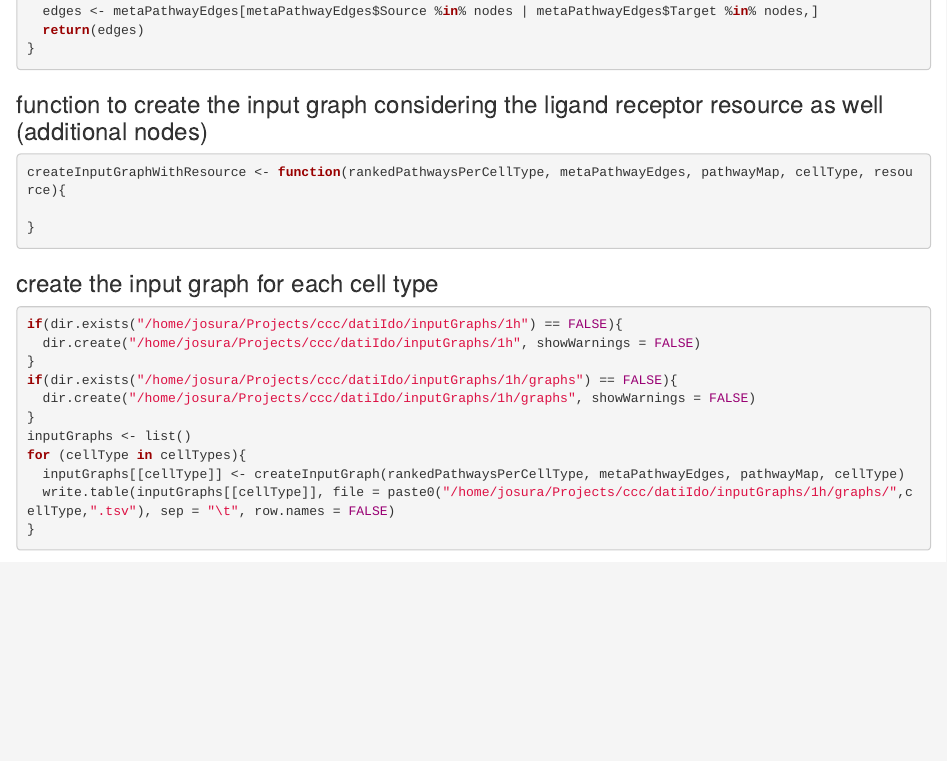
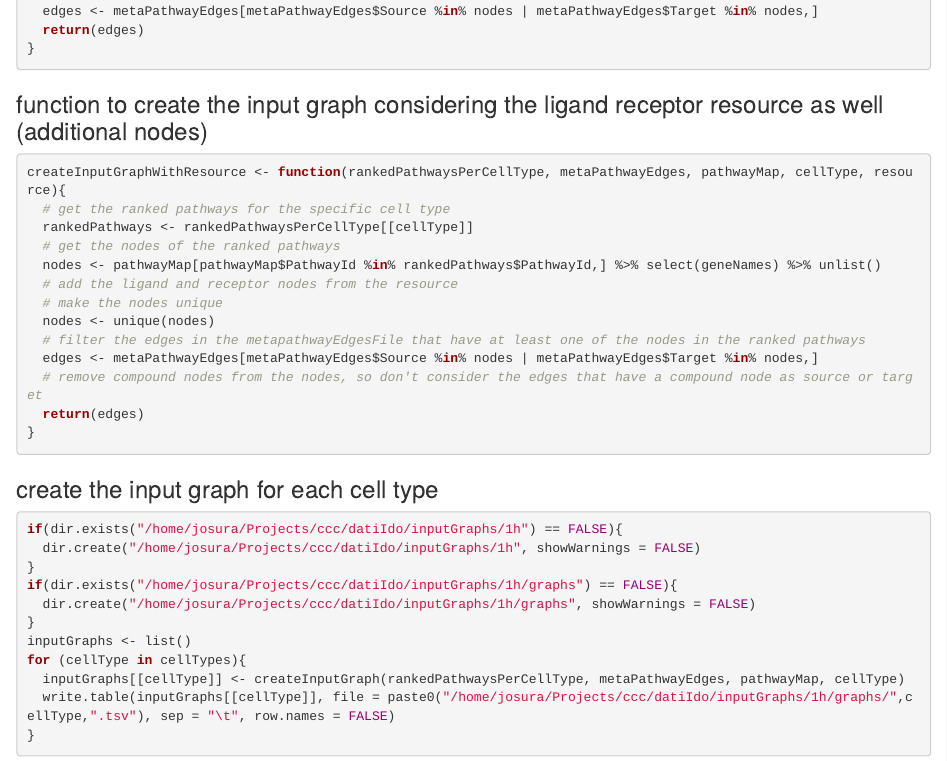
Before and after one commit to josura/c2c-sepia, an R Markdown document (scripts/R/temporalSingleCell/create_inputs_most_perturbed_pathways.Rmd): the page in a window 1100 px wide, from 5150 px down. Rendered offline with R 4.5, knitr and Pandoc, with nearby package versions; some code elsewhere in the file could not run offline; common packages that the code uses without loading them are loaded.

Commit message:
continuing implementation of the saving for the ranked pathways considering ligand receptor nodes

````diff
--- a/scripts/R/temporalSingleCell/create_inputs_most_perturbed_pathways.Rmd
+++ b/scripts/R/temporalSingleCell/create_inputs_most_perturbed_pathways.Rmd
@@ -162,7 +162,17 @@ createInputGraph <- function(rankedPathwaysPerCellType, metaPathwayEdges, pathwa
 ### function to create the input graph considering the ligand receptor resource as well (additional nodes)
 ```{r}
 createInputGraphWithResource <- function(rankedPathwaysPerCellType, metaPathwayEdges, pathwayMap, cellType, resource){
-
+  # get the ranked pathways for the specific cell type
+  rankedPathways <- rankedPathwaysPerCellType[[cellType]]
+  # get the nodes of the ranked pathways
+  nodes <- pathwayMap[pathwayMap$PathwayId %in% rankedPathways$PathwayId,] %>% select(geneNames) %>% unlist()
+  # add the ligand and receptor nodes from the resource
+  # make the nodes unique
+  nodes <- unique(nodes)
+  # filter the edges in the metapathwayEdgesFile that have at least one of the nodes in the ranked pathways
+  edges <- metaPathwayEdges[metaPathwayEdges$Source %in% nodes | metaPathwayEdges$Target %in% nodes,]
+  # remove compound nodes from the nodes, so don't consider the edges that have a compound node as source or target
+  return(edges)
 }
 ```
 
````
